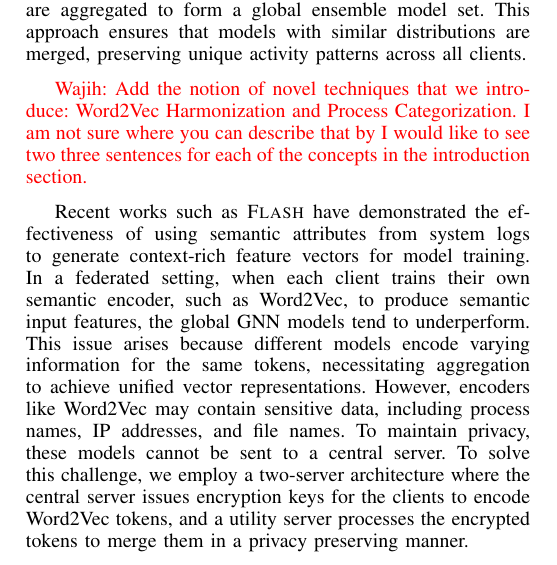
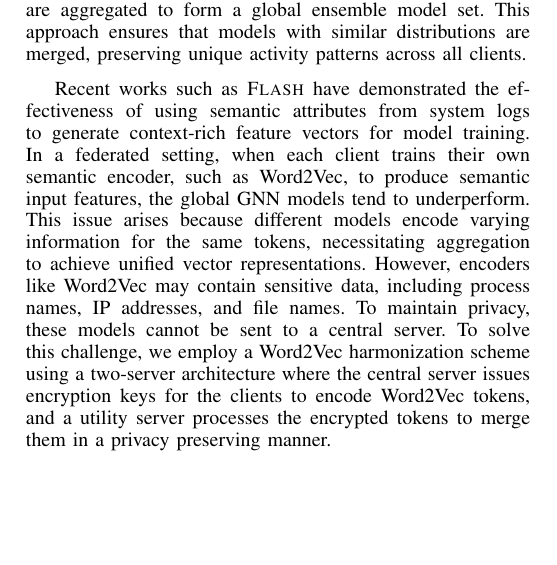
Before and after one commit to DART-Laboratory/gestalt, a LaTeX paper (paper/main.tex, which reads paper/intro.tex): part of one column of page 2 of 16, cut so that both start at the same text, the shorter picture padded with empty space. Compiled offline with pdfLaTeX.

Commit message:
updated intro

```diff
--- a/paper/intro.tex
+++ b/paper/intro.tex
@@ -59,9 +59,9 @@ The application of FL to develop a privacy-preserving PIDS presents several chal
 
 To address heterogeneity and data imbalance, we have developed a novel \gnnshort ensemble learning framework where each submodel specializes in learning system activities of specific process entities standardized across all clients. This standardization of process entities across all clients is achieved through a sophisticated categorization scheme using our dual-server architecture. Here, system processes across all clients are standardized into \textit{K} bins in a privacy-preserving fashion. Each client then organizes its process nodes according to these bins, constructs a provenance subgraph for each bin, and trains a \gnnshort model. Subsequently, the \textit{K} model pairs from all clients are aggregated to form a global ensemble model set. This approach ensures that models with similar distributions are merged, preserving unique activity patterns across all clients.
 
-\wajih{Add the notion of novel techniques that we introduce: Word2Vec Harmonization and Process Categorization. I am not sure where you can describe that by I would like to see two three sentences for each of the concepts in the introduction section.}
+%\wajih{Add the notion of novel techniques that we introduce: Word2Vec Harmonization and Process Categorization. I am not sure where you can describe that by I would like to see two three sentences for each of the concepts in the introduction section.}
 
-Recent works such as \flash have demonstrated the effectiveness of using semantic attributes from \logs to generate context-rich feature vectors for model training. In a federated setting, when each client trains their own semantic encoder, such as \wordvec, to produce semantic input features, the global \gnnshort models tend to underperform. This issue arises because different models encode varying information for the same tokens, necessitating aggregation to achieve unified vector representations. However, encoders like \wordvec may contain sensitive data, including process names, IP addresses, and file names. To maintain privacy, these models cannot be sent to a central server. To solve this challenge, we employ a two-server architecture where the central server issues encryption keys for the clients to encode \wordvec tokens, and a utility server processes the encrypted tokens to merge them in a privacy preserving manner.
+Recent works such as \flash have demonstrated the effectiveness of using semantic attributes from \logs to generate context-rich feature vectors for model training. In a federated setting, when each client trains their own semantic encoder, such as \wordvec, to produce semantic input features, the global \gnnshort models tend to underperform. This issue arises because different models encode varying information for the same tokens, necessitating aggregation to achieve unified vector representations. However, encoders like \wordvec may contain sensitive data, including process names, IP addresses, and file names. To maintain privacy, these models cannot be sent to a central server. To solve this challenge, we employ a \wordvec harmonization scheme using a two-server architecture where the central server issues encryption keys for the clients to encode \wordvec tokens, and a utility server processes the encrypted tokens to merge them in a privacy preserving manner.
 
 %\wajih{Add one paragraph how you solve that above mentioned challenge. This will highlight the novelty of your system.}
 
```
